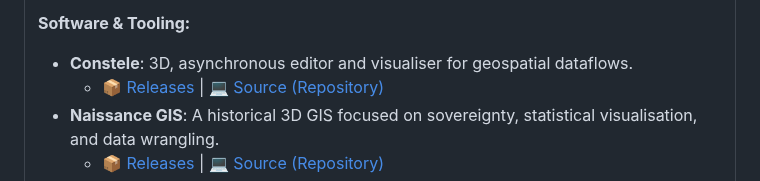
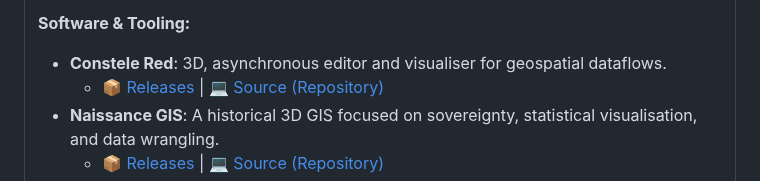
Before and after one commit to Confoederatio/Confoederatio, a Markdown page: README.md, the part around the change. Rendered like a GitHub page; folded sections open.

```diff
--- a/README.md
+++ b/README.md
@@ -62,7 +62,7 @@ __Datasets:__
   - [📝 Paper](https://github.com/Confoederatio/Eoscala-Velkscala/blob/main/Eoscala%201.0-Velkscala%200.5%20-%20A%20Gridded%20Reconstruction%20of%20Global%20GDP%20and%20Population%20from%2010000BC%20to%20the%20Present.pdf) | [👥 Velkscala 0.5 Rasters](https://github.com/Confoederatio/Eoscala-Velkscala/tree/main/velkscala_0.7)
 
 __Software & Tooling:__
-- **Constele**: 3D, asynchronous editor and visualiser for geospatial dataflows.
+- **Constele Red**: 3D, asynchronous editor and visualiser for geospatial dataflows.
   - [📦 Releases](https://github.com/Confoederatio/Constele-Red/releases) | [💻 Source (Repository)](https://github.com/Confoederatio/Constele-Red)
 - **Naissance GIS**: A historical 3D GIS focused on sovereignty, statistical visualisation, and data wrangling.
   - [📦 Releases](https://github.com/Confoederatio/Naissance/releases) | [:computer: Source (Repository)](https://github.com/Confoederatio/Naissance)
```
